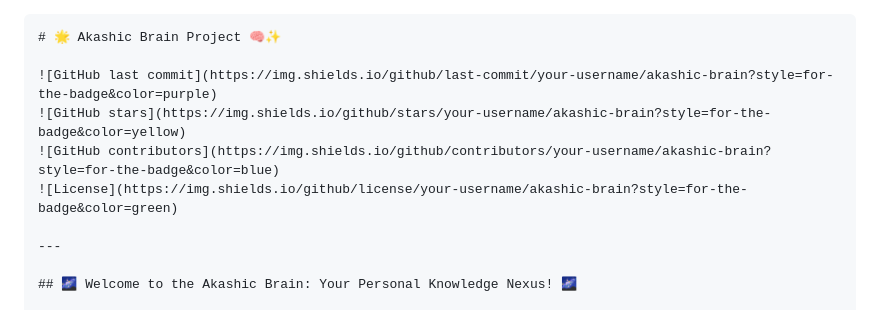
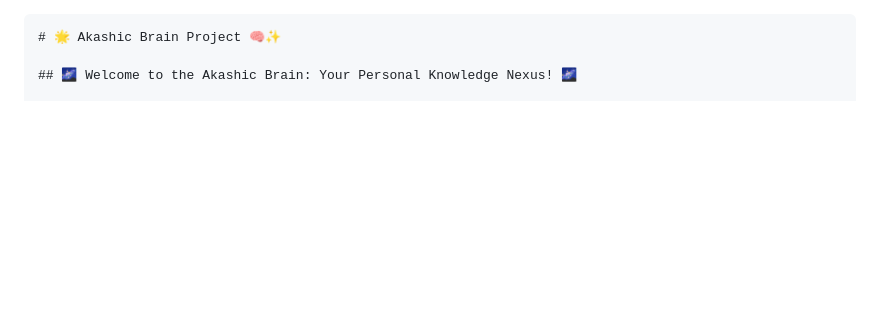
Before and after one commit to RogeriusX42/Akashic-Brain, a Markdown page: README.md, the part around the change. Rendered like a GitHub page; blank space fills up the shorter version.

````diff
--- a/README.md
+++ b/README.md
@@ -1,12 +1,5 @@
 ```markdown
 # 🌟 Akashic Brain Project 🧠✨
-
-![GitHub last commit](https://img.shields.io/github/last-commit/your-username/akashic-brain?style=for-the-badge&color=purple)
-![GitHub stars](https://img.shields.io/github/stars/your-username/akashic-brain?style=for-the-badge&color=yellow)
-![GitHub contributors](https://img.shields.io/github/contributors/your-username/akashic-brain?style=for-the-badge&color=blue)
-![License](https://img.shields.io/github/license/your-username/akashic-brain?style=for-the-badge&color=green)
-
----
 
 ## 🌌 Welcome to the Akashic Brain: Your Personal Knowledge Nexus! 🌌
 
````
